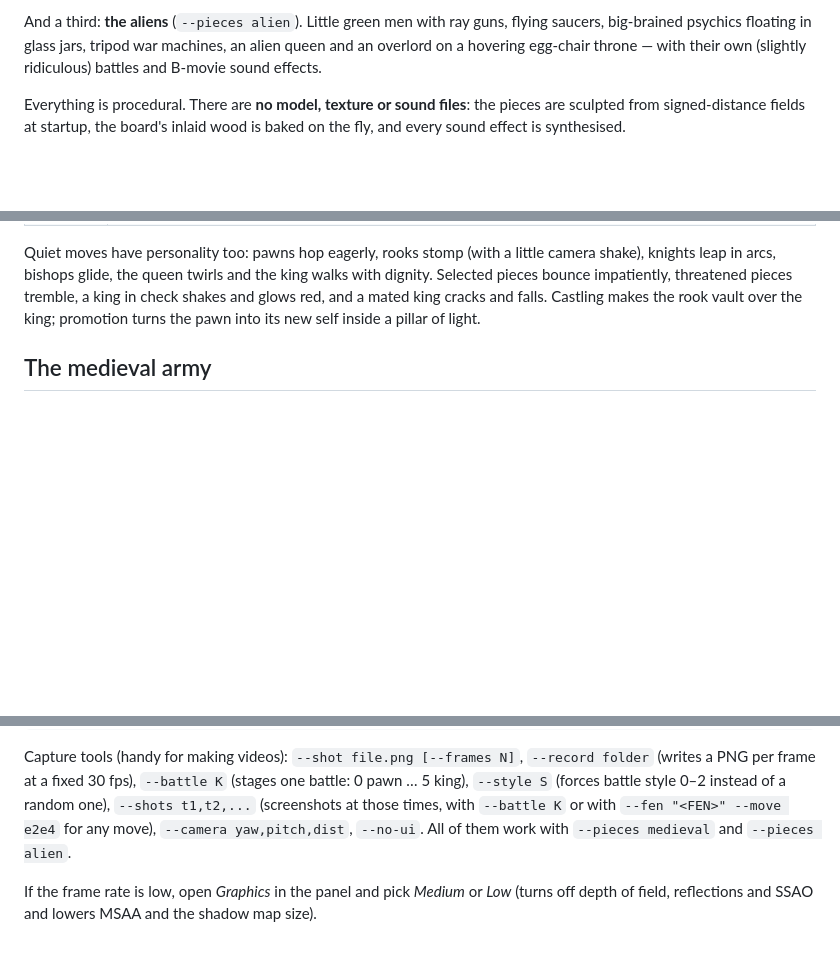
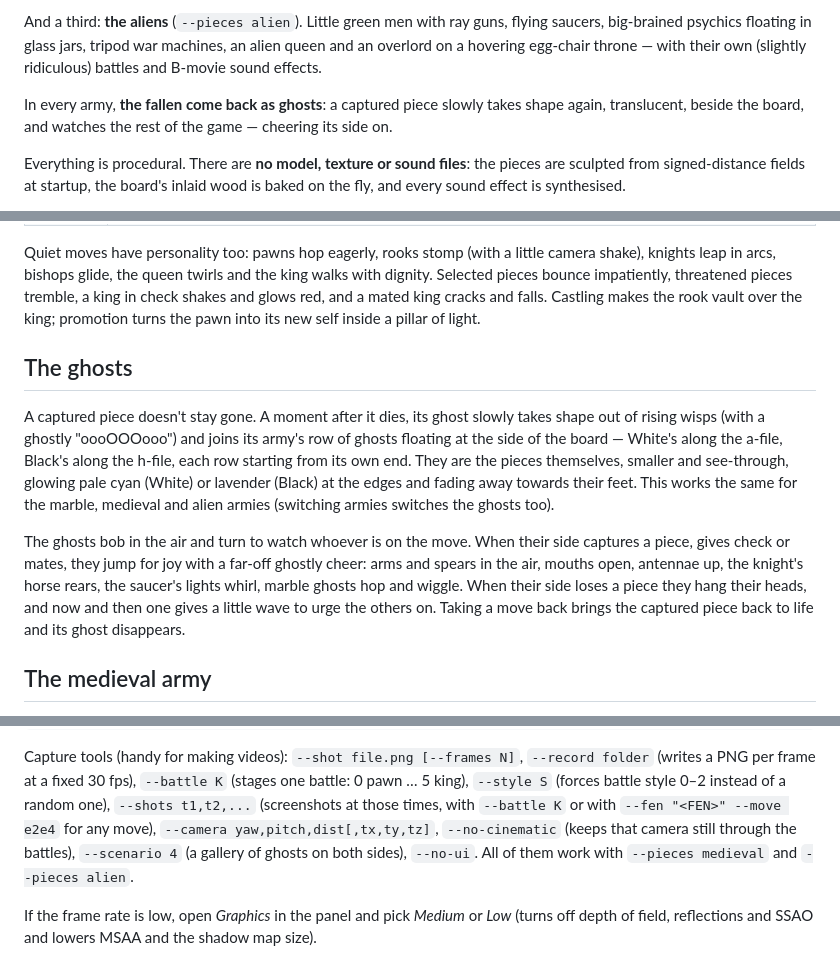
Before and after one commit to davidfweiser/LivingMarbleChess, a Markdown page: README.md, 3 parts joined by grey strips. GitHub-like rendering; blank space fills up the shorter version.

Commit message:
README: the ghosts
Co-Authored-By: Claude Opus 5.5 <noreply@anthropic.com>
Claude-Session: https://claude.ai/code/session_01WWBcuQfPRVzYc62qfDSXJo

```diff
--- a/README.md
+++ b/README.md
@@ -16,6 +16,10 @@ And a third: **the aliens** (`--pieces alien`). Little green men with ray
 guns, flying saucers, big-brained psychics floating in glass jars, tripod war
 machines, an alien queen and an overlord on a hovering egg-chair throne — with
 their own (slightly ridiculous) battles and B-movie sound effects.
+
+In every army, **the fallen come back as ghosts**: a captured piece slowly
+takes shape again, translucent, beside the board, and watches the rest of the
+game — cheering its side on.
 
 Everything is procedural. There are **no model, texture or sound files**:
 the pieces are sculpted from signed-distance fields at startup, the board's
@@ -47,6 +51,25 @@ king walks with dignity. Selected pieces bounce impatiently, threatened pieces
 tremble, a king in check shakes and glows red, and a mated king cracks and
 falls. Castling makes the rook vault over the king; promotion turns the pawn
 into its new self inside a pillar of light.
+
+## The ghosts
+
+A captured piece doesn't stay gone. A moment after it dies, its ghost slowly
+takes shape out of rising wisps (with a ghostly "oooOOOooo") and joins its
+army's row of ghosts floating at the side of the board — White's along the
+a-file, Black's along the h-file, each row starting from its own end. They are
+the pieces themselves, smaller and see-through, glowing pale cyan (White) or
+lavender (Black) at the edges and fading away towards their feet. This works
+the same for the marble, medieval and alien armies (switching armies switches
+the ghosts too).
+
+The ghosts bob in the air and turn to watch whoever is on the move. When their
+side captures a piece, gives check or mates, they jump for joy with a far-off
+ghostly cheer: arms and spears in the air, mouths open, antennae up, the
+knight's horse rears, the saucer's lights whirl, marble ghosts hop and wiggle.
+When their side loses a piece they hang their heads, and now and then one
+gives a little wave to urge the others on. Taking a move back brings the
+captured piece back to life and its ghost disappears.
 
 ## The medieval army
 
@@ -308,8 +331,9 @@ Capture tools (handy for making videos): `--shot file.png [--frames N]`,
 `--battle K` (stages one battle: 0 pawn … 5 king), `--style S` (forces battle
 style 0–2 instead of a random one), `--shots t1,t2,...` (screenshots at those
 times, with `--battle K` or with `--fen "<FEN>" --move e2e4` for any move),
-`--camera yaw,pitch,dist`, `--no-ui`. All of them work with `--pieces medieval`
-and `--pieces alien`.
+`--camera yaw,pitch,dist[,tx,ty,tz]`, `--no-cinematic` (keeps that camera still
+through the battles), `--scenario 4` (a gallery of ghosts on both sides),
+`--no-ui`. All of them work with `--pieces medieval` and `--pieces alien`.
 
 If the frame rate is low, open *Graphics* in the panel and pick *Medium* or
 *Low* (turns off depth of field, reflections and SSAO and lowers MSAA and the
```
Also changed, not shown: other parts of README.md (+2 -2 lines).
